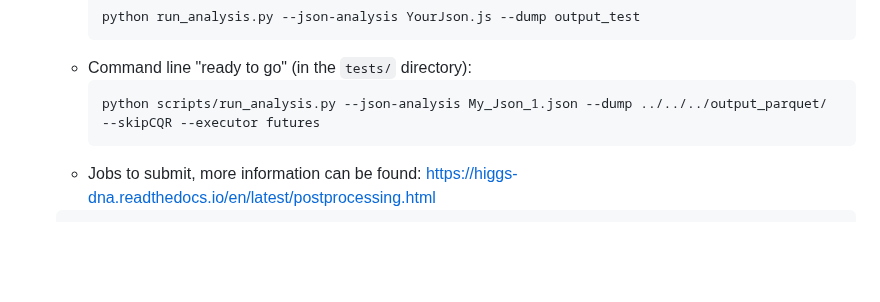
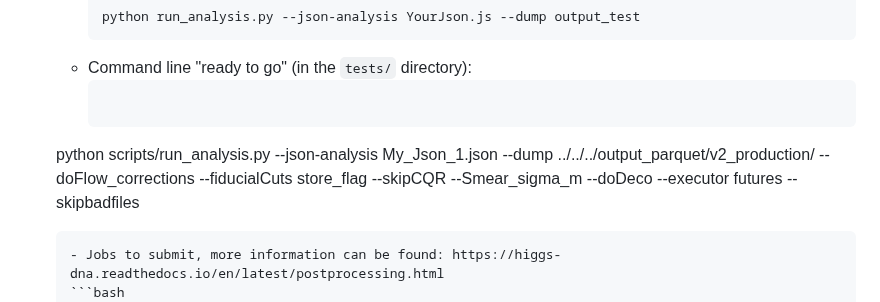
Before and after one commit to raj2022/hhbbgg_AwkwardAnalyzer, a Markdown page: jsonhiggsdnaproduction/v2_production/README.md, the part around the change. Rendered like a GitHub page; blank space fills up the shorter version.

````diff
--- a/jsonhiggsdnaproduction/v2_production/README.md
+++ b/jsonhiggsdnaproduction/v2_production/README.md
@@ -55,7 +55,7 @@ To produce .parquet files, follow the instructions provided in the [manual](http
      ```
    - Command line "ready to go" (in the `tests/` directory):
      ```bash
-     python scripts/run_analysis.py --json-analysis My_Json_1.json --dump ../../../output_parquet/ --skipCQR --executor futures
+    python scripts/run_analysis.py --json-analysis My_Json_1.json --dump ../../../output_parquet/v2_production/ --doFlow_corrections --fiducialCuts store_flag --skipCQR --Smear_sigma_m --doDeco --executor futures --skipbadfiles
      ```
     - Jobs to submit, more information can be found: https://higgs-dna.readthedocs.io/en/latest/postprocessing.html
     ```bash
````
